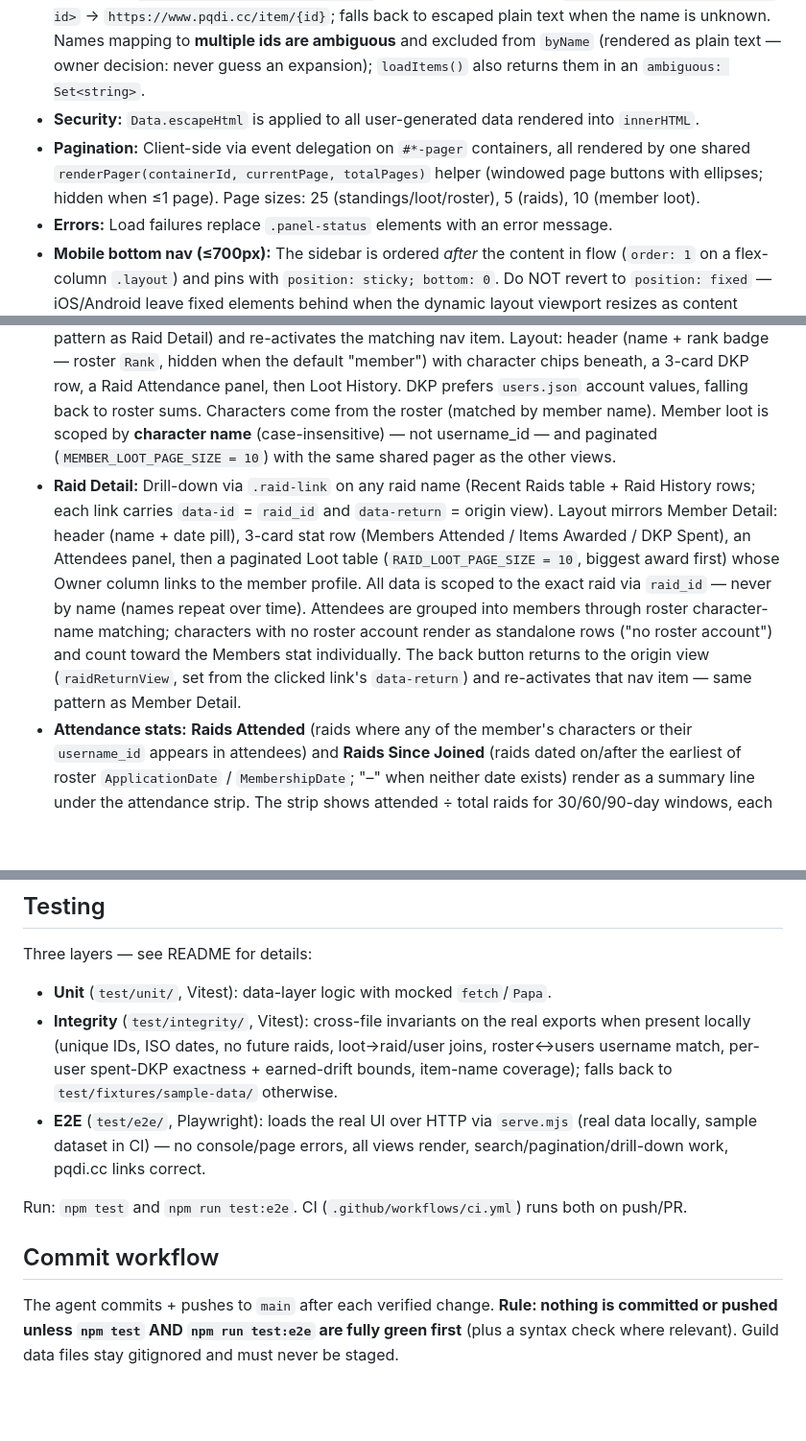
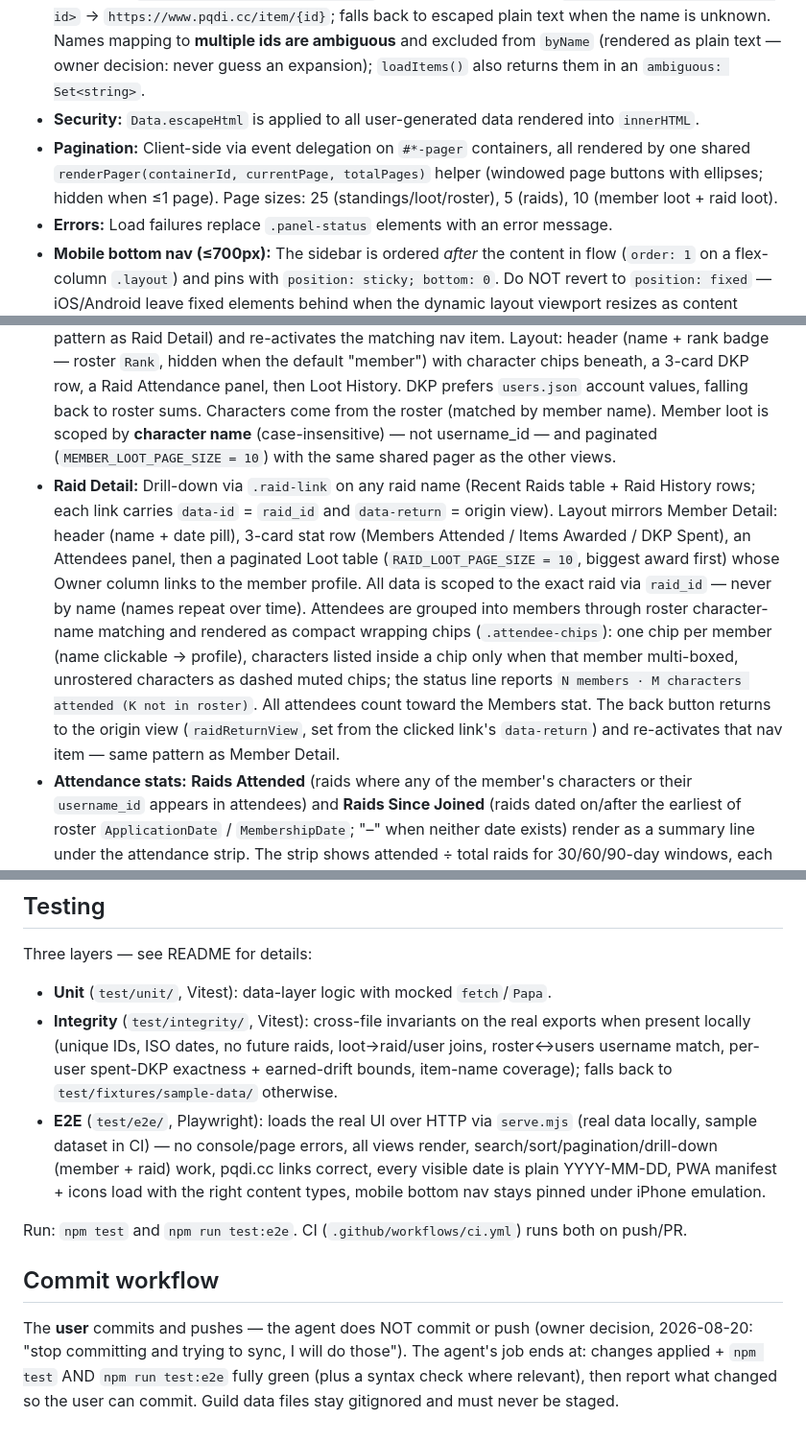
Before and after one commit to Larcen22/Axiom-DKP2, a Markdown page: CONTEXT.md, 3 parts joined by grey strips. Shown at 96% size. Rendered like a GitHub page; blank space fills up the shorter version.

```diff
--- a/CONTEXT.md
+++ b/CONTEXT.md
@@ -45,7 +46,7 @@ test hook: data.js ends with `if (typeof module !== "undefined") module.exports
 - **Date resolution:** Loot rows missing `date` resolve via `raid_id → raids[].date` (truncated `YYYY-MM-DD`).
 - **Item links:** `Data.itemLink(itemName, byName)` joins by **name string** via `byName: Map<lowercase NAME, id>` → `https://www.pqdi.cc/item/{id}`; falls back to escaped plain text when the name is unknown. Names mapping to **multiple ids are ambiguous** and excluded from `byName` (rendered as plain text — owner decision: never guess an expansion); `loadItems()` also returns them in an `ambiguous: Set<string>`.
 - **Security:** `Data.escapeHtml` is applied to all user-generated data rendered into `innerHTML`.
-- **Pagination:** Client-side via event delegation on `#*-pager` containers, all rendered by one shared `renderPager(containerId, currentPage, totalPages)` helper (windowed page buttons with ellipses; hidden when ≤1 page). Page sizes: 25 (standings/loot/roster), 5 (raids), 10 (member loot).
+- **Pagination:** Client-side via event delegation on `#*-pager` containers, all rendered by one shared `renderPager(containerId, currentPage, totalPages)` helper (windowed page buttons with ellipses; hidden when ≤1 page). Page sizes: 25 (standings/loot/roster), 5 (raids), 10 (member loot + raid loot).
 - **Errors:** Load failures replace `.panel-status` elements with an error message.
 - **Mobile bottom nav (≤700px):** The sidebar is ordered *after* the content in flow (`order: 1` on a flex-column `.layout`) and pins with `position: sticky; bottom: 0`. Do NOT revert to `position: fixed` — iOS/Android leave fixed elements behind when the dynamic layout viewport resizes as content grows (bar scrolled away once cards expanded). Sticky stays in flow, so it survives viewport-height changes. Full-bleed via `width: calc(100% + 2.5rem); margin-left: -1.25rem`; `.content` keeps a 96px bottom clearance for the pinned bar.
 
@@ -70,7 +71,7 @@ test hook: data.js ends with `if (typeof module !== "undefined") module.exports
 - **Standings:** One row per member sorted by active DKP with earned/spent breakdown, plus raid attendance for 30D / 60D / 90D / Lifetime shown as `NN% (attended/total)` — same window semantics as Member Detail (windows clamped to the member's join date, Lifetime starts at the join date, presence = username_id OR character name; "–" when a window has no raids). All data columns are sortable (shared `th.sortable` pattern; raid windows sort by the percentage number, "–" rows always last); default is active DKP descending. Raider names are `.member-link`s. Search input filters by raider name.
 - **Roster:** Features search, filters (Rank, Main/Alt, Class), and sortable headers (`th.sortable`).
 - **Member Detail:** Drill-down via `.member-link` (every render site carries `data-return` = origin view: overview / standings / roster / raid). The back button returns to that origin (`memberReturnView`, same pattern as Raid Detail) and re-activates the matching nav item. Layout: header (name + rank badge — roster `Rank`, hidden when the default "member") with character chips beneath, a 3-card DKP row, a Raid Attendance panel, then Loot History. DKP prefers `users.json` account values, falling back to roster sums. Characters come from the roster (matched by member name). Member loot is scoped by **character name** (case-insensitive) — not username_id — and paginated (`MEMBER_LOOT_PAGE_SIZE = 10`) with the same shared pager as the other views.
-- **Raid Detail:** Drill-down via `.raid-link` on any raid name (Recent Raids table + Raid History rows; each link carries `data-id` = `raid_id` and `data-return` = origin view). Layout mirrors Member Detail: header (name + date pill), 3-card stat row (Members Attended / Items Awarded / DKP Spent), an Attendees panel, then a paginated Loot table (`RAID_LOOT_PAGE_SIZE = 10`, biggest award first) whose Owner column links to the member profile. All data is scoped to the exact raid via `raid_id` — never by name (names repeat over time). Attendees are grouped into members through roster character-name matching; characters with no roster account render as standalone rows ("no roster account") and count toward the Members stat individually. The back button returns to the origin view (`raidReturnView`, set from the clicked link's `data-return`) and re-activates that nav item — same pattern as Member Detail.
+- **Raid Detail:** Drill-down via `.raid-link` on any raid name (Recent Raids table + Raid History rows; each link carries `data-id` = `raid_id` and `data-return` = origin view). Layout mirrors Member Detail: header (name + date pill), 3-card stat row (Members Attended / Items Awarded / DKP Spent), an Attendees panel, then a paginated Loot table (`RAID_LOOT_PAGE_SIZE = 10`, biggest award first) whose Owner column links to the member profile. All data is scoped to the exact raid via `raid_id` — never by name (names repeat over time). Attendees are grouped into members through roster character-name matching and rendered as compact wrapping chips (`.attendee-chips`): one chip per member (name clickable → profile), characters listed inside a chip only when that member multi-boxed, unrostered characters as dashed muted chips; the status line reports `N members · M characters attended (K not in roster)`. All attendees count toward the Members stat. The back button returns to the origin view (`raidReturnView`, set from the clicked link's `data-return`) and re-activates that nav item — same pattern as Member Detail.
 - **Attendance stats:** **Raids Attended** (raids where any of the member's characters or their `username_id` appears in attendees) and **Raids Since Joined** (raids dated on/after the earliest of roster `ApplicationDate` / `MembershipDate`; "–" when neither date exists) render as a summary line under the attendance strip. The strip shows attended ÷ total raids for 30/60/90-day windows, each **clamped to the member's join date** (a 2-week member's "30D" covers only their actual 2 weeks; no join date → full window) plus Lifetime (raids since the join date). Windows with zero raids — or a missing join date for Lifetime — show "–". All computed in one pass over `db.raids`.
 - **Search:** Debounced (200ms) for Standings, Loot, and Roster views.
 
@@ -91,10 +92,10 @@ Three layers — see README for details:
 
 - **Unit** (`test/unit/`, Vitest): data-layer logic with mocked `fetch`/`Papa`.
 - **Integrity** (`test/integrity/`, Vitest): cross-file invariants on the real exports when present locally (unique IDs, ISO dates, no future raids, loot→raid/user joins, roster↔users username match, per-user spent-DKP exactness + earned-drift bounds, item-name coverage); falls back to `test/fixtures/sample-data/` otherwise.
-- **E2E** (`test/e2e/`, Playwright): loads the real UI over HTTP via `serve.mjs` (real data locally, sample dataset in CI) — no console/page errors, all views render, search/pagination/drill-down work, pqdi.cc links correct.
+- **E2E** (`test/e2e/`, Playwright): loads the real UI over HTTP via `serve.mjs` (real data locally, sample dataset in CI) — no console/page errors, all views render, search/sort/pagination/drill-down (member + raid) work, pqdi.cc links correct, every visible date is plain YYYY-MM-DD, PWA manifest + icons load with the right content types, mobile bottom nav stays pinned under iPhone emulation.
 
 Run: `npm test` and `npm run test:e2e`. CI (`.github/workflows/ci.yml`) runs both on push/PR.
 
 ## Commit workflow
 
-The agent commits + pushes to `main` after each verified change. **Rule: nothing is committed or pushed unless `npm test` AND `npm run test:e2e` are fully green first** (plus a syntax check where relevant). Guild data files stay gitignored and must never be staged.
+The **user** commits and pushes — the agent does NOT commit or push (owner decision, 2026-08-20: "stop committing and trying to sync, I will do those"). The agent's job ends at: changes applied + `npm test` AND `npm run test:e2e` fully green (plus a syntax check where relevant), then report what changed so the user can commit. Guild data files stay gitignored and must never be staged.
```
Also changed, not shown: other parts of CONTEXT.md (+2 -1 lines), README.md (+1 -1 lines).
